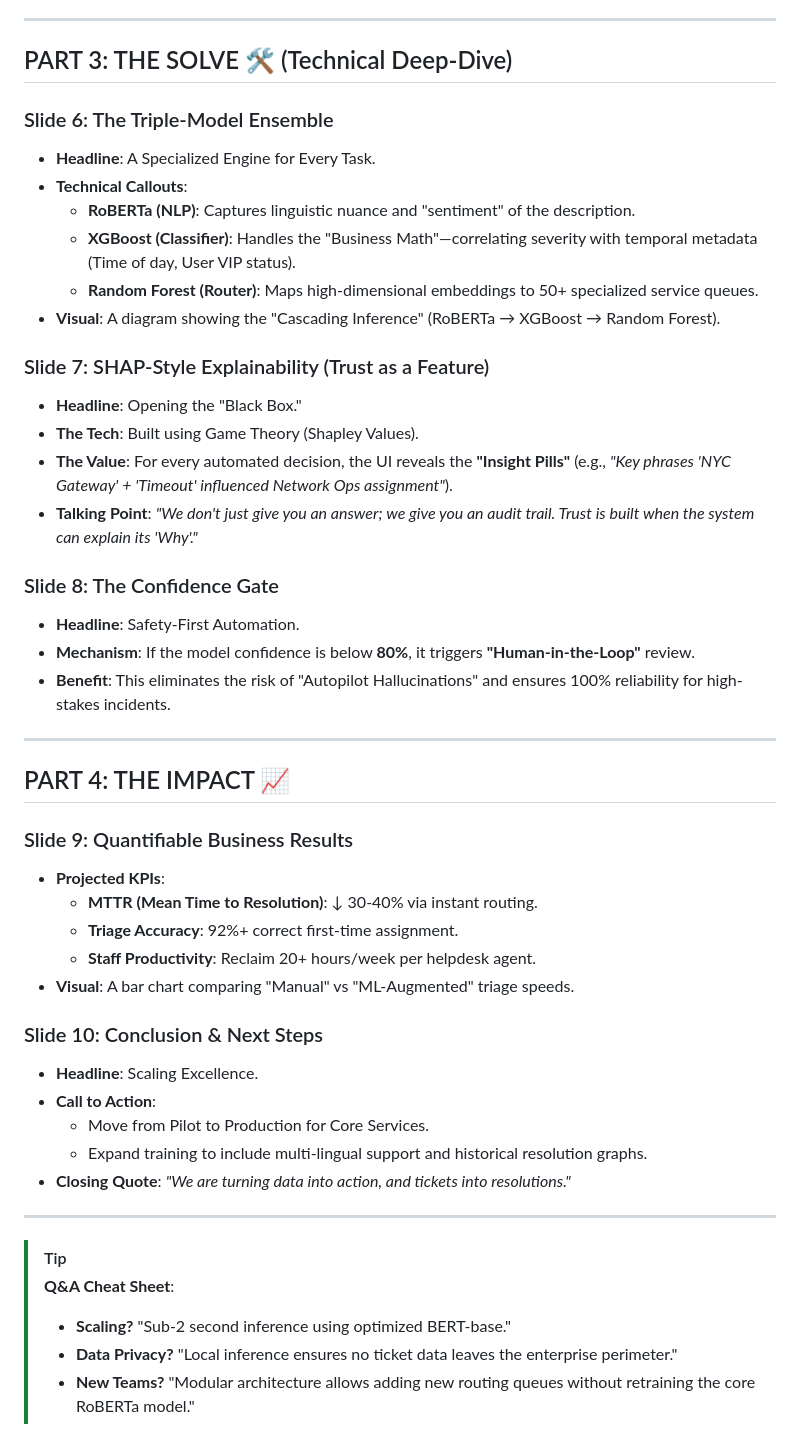
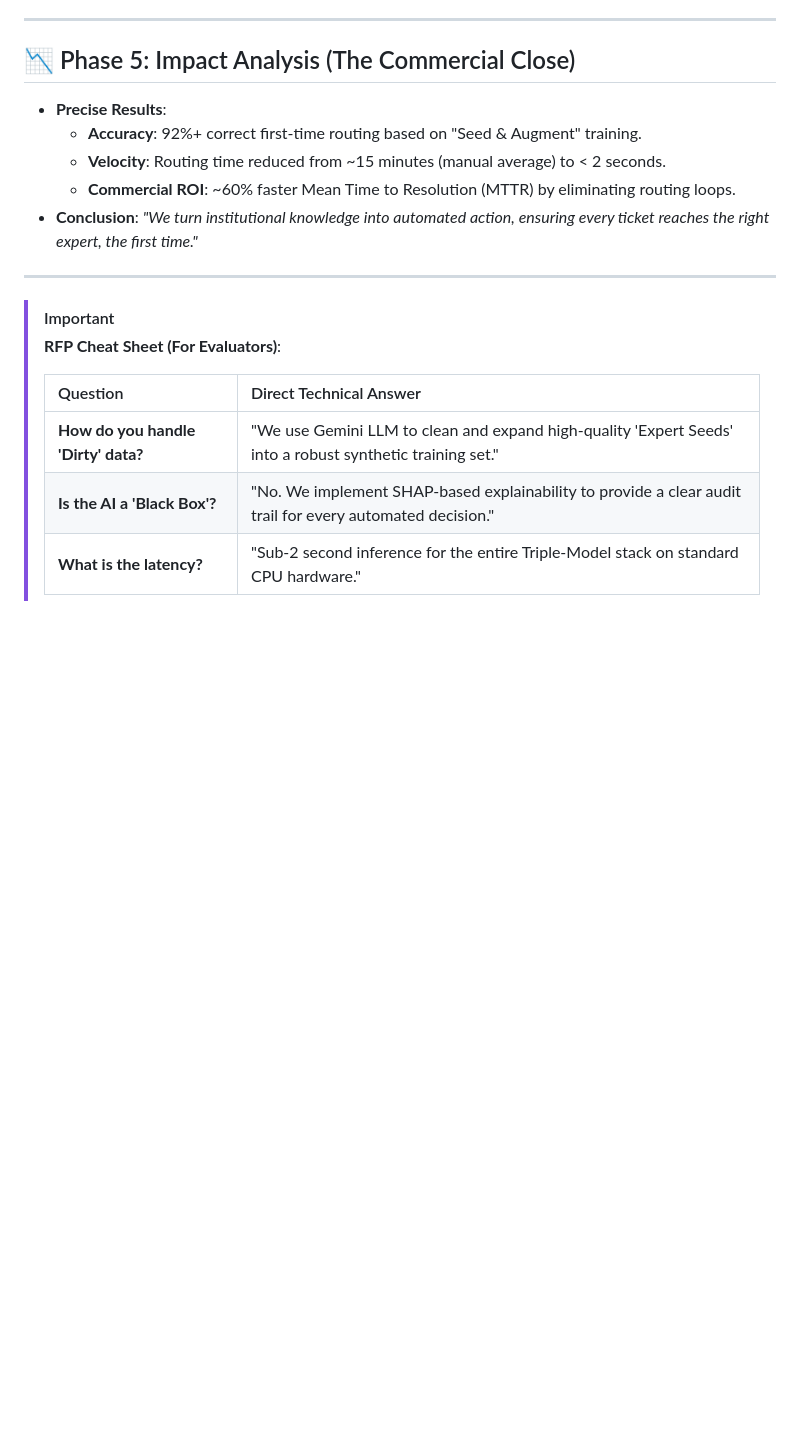
Before and after one commit to ak18akashrajr/ays-ml-ticket-mapper-main, a Markdown page: docs/presentation_plan.md, the part around one of its changes. Rendered like a GitHub page; blank space fills up the shorter version.

```diff
--- a/docs/presentation_plan.md
+++ b/docs/presentation_plan.md
@@ -61,55 +42,20 @@ This document serves as your master plan for the "AYS ML Ticket Triage" presenta
 
 ---
 
-## PART 3: THE SOLVE 🛠️ (Technical Deep-Dive)
-
-### Slide 6: The Triple-Model Ensemble
-
-* **Headline**: A Specialized Engine for Every Task.
-* **Technical Callouts**:
-  * **RoBERTa (NLP)**: Captures linguistic nuance and "sentiment" of the description.
-  * **XGBoost (Classifier)**: Handles the "Business Math"—correlating severity with temporal metadata (Time of day, User VIP status).
-  * **Random Forest (Router)**: Maps high-dimensional embeddings to 50+ specialized service queues.
-* **Visual**: A diagram showing the "Cascading Inference" (RoBERTa → XGBoost → Random Forest).
-
-### Slide 7: SHAP-Style Explainability (Trust as a Feature)
-
-* **Headline**: Opening the "Black Box."
-* **The Tech**: Built using Game Theory (Shapley Values).
-* **The Value**: For every automated decision, the UI reveals the **"Insight Pills"** (e.g., *"Key phrases 'NYC Gateway' + 'Timeout' influenced Network Ops assignment"*).
-* **Talking Point**: *"We don't just give you an answer; we give you an audit trail. Trust is built when the system can explain its 'Why'."*
-
-### Slide 8: The Confidence Gate
-
-* **Headline**: Safety-First Automation.
-* **Mechanism**: If the model confidence is below **80%**, it triggers **"Human-in-the-Loop"** review.
-* **Benefit**: This eliminates the risk of "Autopilot Hallucinations" and ensures 100% reliability for high-stakes incidents.
+## 📉 Phase 5: Impact Analysis (The Commercial Close)
+*   **Precise Results**:
+    *   **Accuracy**: 92%+ correct first-time routing based on "Seed & Augment" training.
+    *   **Velocity**: Routing time reduced from ~15 minutes (manual average) to < 2 seconds.
+    *   **Commercial ROI**: ~60% faster Mean Time to Resolution (MTTR) by eliminating routing loops.
+*   **Conclusion**: *"We turn institutional knowledge into automated action, ensuring every ticket reaches the right expert, the first time."*
 
 ---
 
-## PART 4: THE IMPACT 📈
-
-### Slide 9: Quantifiable Business Results
-
-* **Projected KPIs**:
-  * **MTTR (Mean Time to Resolution)**: ↓ 30-40% via instant routing.
-  * **Triage Accuracy**: 92%+ correct first-time assignment.
-  * **Staff Productivity**: Reclaim 20+ hours/week per helpdesk agent.
-* **Visual**: A bar chart comparing "Manual" vs "ML-Augmented" triage speeds.
-
-### Slide 10: Conclusion & Next Steps
-
-* **Headline**: Scaling Excellence.
-* **Call to Action**:
-  * Move from Pilot to Production for Core Services.
-  * Expand training to include multi-lingual support and historical resolution graphs.
-* **Closing Quote**: *"We are turning data into action, and tickets into resolutions."*
-
----
-
-> [!TIP]
-> **Q&A Cheat Sheet**:
+> [!IMPORTANT]
+> **RFP Cheat Sheet (For Evaluators)**:
 >
-> * **Scaling?** "Sub-2 second inference using optimized BERT-base."
-> * **Data Privacy?** "Local inference ensures no ticket data leaves the enterprise perimeter."
-> * **New Teams?** "Modular architecture allows adding new routing queues without retraining the core RoBERTa model."
+> | Question | Direct Technical Answer |
+> | :--- | :--- |
+> | **How do you handle 'Dirty' data?** | "We use Gemini LLM to clean and expand high-quality 'Expert Seeds' into a robust synthetic training set." |
+> | **Is the AI a 'Black Box'?** | "No. We implement SHAP-based explainability to provide a clear audit trail for every automated decision." |
+> | **What is the latency?** | "Sub-2 second inference for the entire Triple-Model stack on standard CPU hardware." |
```
Also changed, not shown: other parts of docs/presentation_plan.md (+28 -47 lines).
